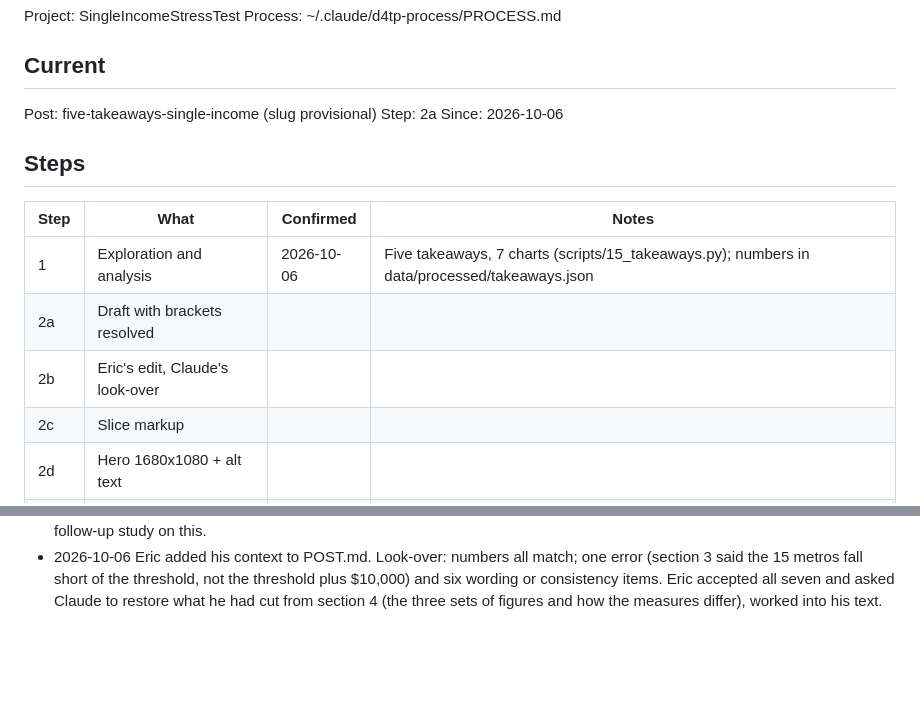
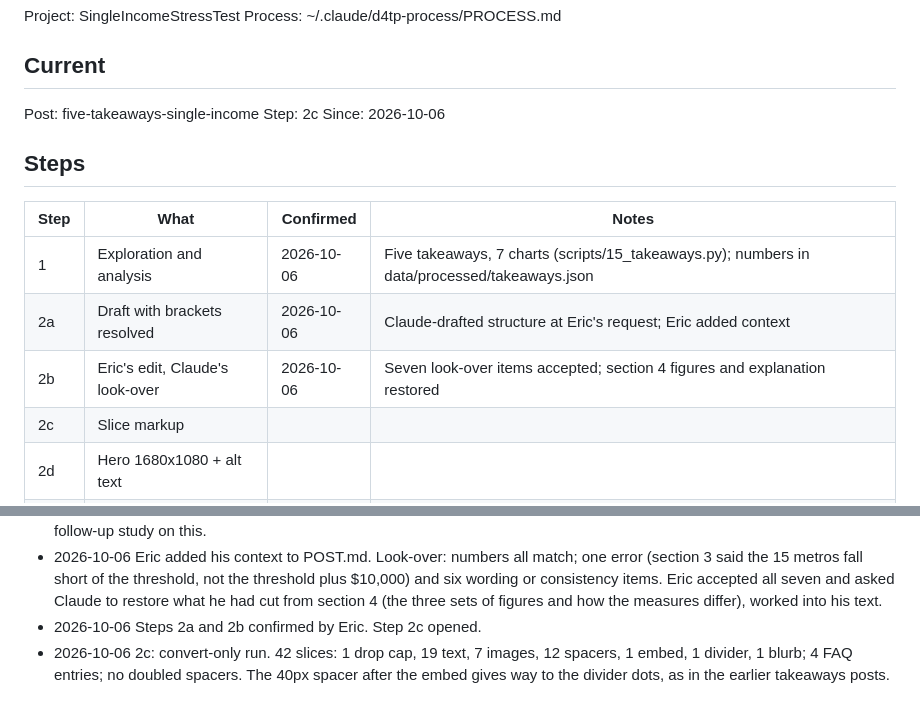
Before and after one commit to Data4ThePeople/SingleIncomeStressTest, a Markdown page: STATUS.md, 2 parts joined by grey strips. Drawn GitHub-style; blank space fills up the shorter version.

Commit message:
five-takeaways-single-income: steps 2a and 2b done, 2c slice check
Co-Authored-By: Claude Opus 5.5 (1M context) <noreply@anthropic.com>

```diff
--- a/STATUS.md
+++ b/STATUS.md
@@ -5,8 +5,8 @@ Process: ~/.claude/d4tp-process/PROCESS.md
 
 ## Current
 
-Post: five-takeaways-single-income (slug provisional)
-Step: 2a
+Post: five-takeaways-single-income
+Step: 2c
 Since: 2026-10-06
 
 ## Steps
@@ -14,8 +14,8 @@ Since: 2026-10-06
 | Step | What | Confirmed | Notes |
 |---|---|---|---|
 | 1  | Exploration and analysis | 2026-10-06 | Five takeaways, 7 charts (scripts/15_takeaways.py); numbers in data/processed/takeaways.json |
-| 2a | Draft with brackets resolved | | |
-| 2b | Eric's edit, Claude's look-over | | |
+| 2a | Draft with brackets resolved | 2026-10-06 | Claude-drafted structure at Eric's request; Eric added context |
+| 2b | Eric's edit, Claude's look-over | 2026-10-06 | Seven look-over items accepted; section 4 figures and explanation restored |
 | 2c | Slice markup | | |
 | 2d | Hero 1680x1080 + alt text | | |
 | 2e | SEO | | |
@@ -61,3 +61,8 @@ None.
   threshold plus $10,000) and six wording or consistency items. Eric accepted
   all seven and asked Claude to restore what he had cut from section 4 (the
   three sets of figures and how the measures differ), worked into his text.
+- 2026-10-06 Steps 2a and 2b confirmed by Eric. Step 2c opened.
+- 2026-10-06 2c: convert-only run. 42 slices: 1 drop cap, 19 text, 7 images, 12
+  spacers, 1 embed, 1 divider, 1 blurb; 4 FAQ entries; no doubled spacers. The
+  40px spacer after the embed gives way to the divider dots, as in the earlier
+  takeaways posts.
```
